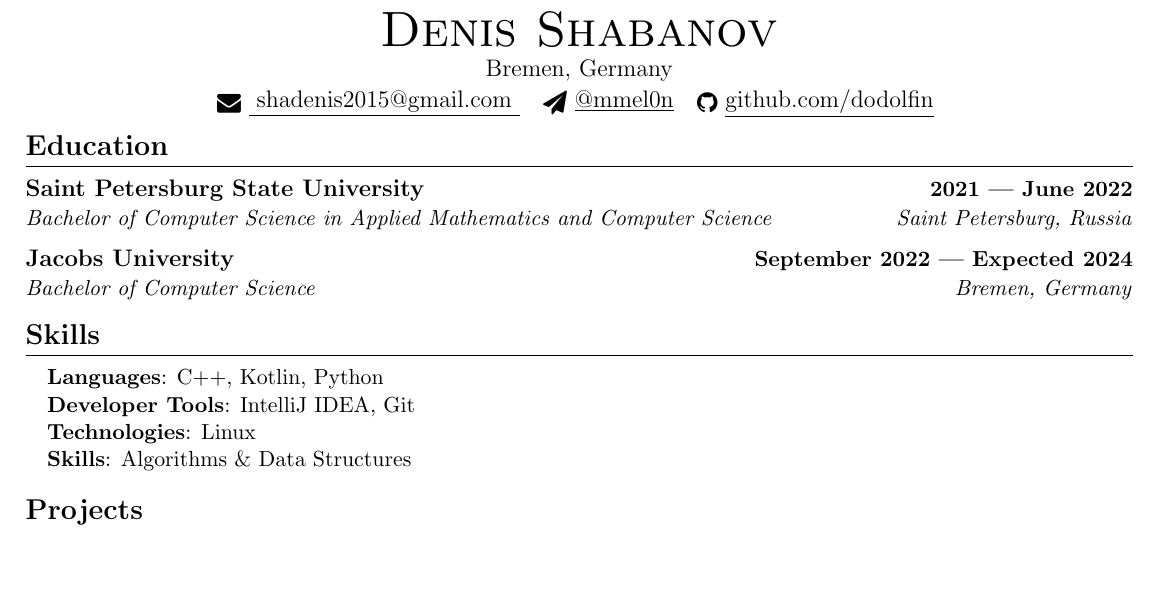
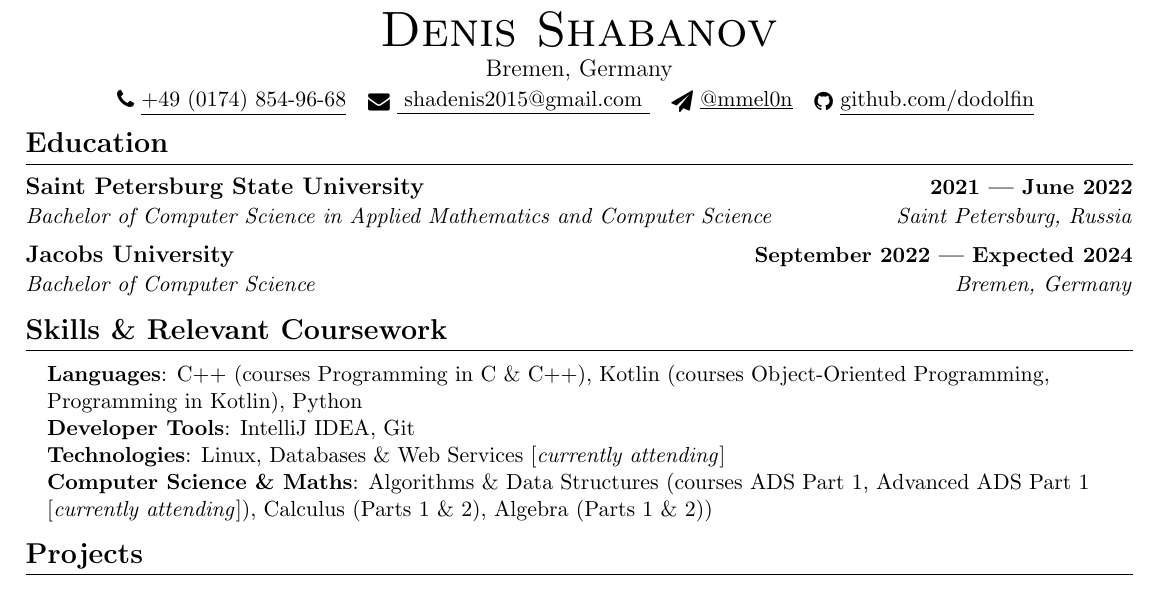
Before and after one commit to dodolfin/cv, a LaTeX CV (cv.tex): part of the page, cut so that both start at the same text, the shorter picture padded with empty space. Compiled offline with pdfLaTeX.

Commit message:
Update phone number, add relevant coursework

```diff
--- a/cv.tex
+++ b/cv.tex
@@ -130,8 +130,8 @@
 \begin{center}
     {\Huge \scshape Denis Shabanov} \\ \vspace{1pt}
     Bremen, Germany \\ \vspace{1pt}
-    %\small \raisebox{-0.1\height}\faPhone\
-    %+7 (906) 126-88-19 ~
+    \small \raisebox{-0.1\height}\faPhone\
+    \href{tel:+4901748549668}{\underline{+49 (0174) 854-96-68}} ~
     \href{
     mailto:shadenis2015@gmail.com
     }{\raisebox{-0.2\height}\faEnvelope\  \underline{
@@ -156,19 +156,19 @@
 
   %
 %-----------PROGRAMMING SKILLS-----------
-\section{Skills}
+\section{Skills \& Relevant Coursework}
  \begin{itemize}[leftmargin=0.15in, label={}]
     \small{\item{
-     \textbf{Languages}{: C++, Kotlin, Python} \\
+     \textbf{Languages}{: C++ (courses Programming in C \& C++), Kotlin (courses Object-Oriented Programming, Programming in Kotlin), Python} \\
      \textbf{Developer Tools}{: IntelliJ IDEA, Git} \\
-     \textbf{Technologies}{: Linux} \\
-     \textbf{Skills}{: Algorithms \& Data Structures}
+     \textbf{Technologies}{: Linux, Databases \& Web Services [\textit{currently attending}]} \\
+     \textbf{Computer Science \& Maths}{: Algorithms \& Data~Structures (courses ADS Part 1, Advanced ADS Part 1 [\textit{currently attending}]), Calculus~(Parts 1 \& 2), Algebra~(Parts 1 \& 2))}
     }}
  \end{itemize}
  \vspace{-16pt}
 
 
-%------RELEVANT COURSEWORK-------
+% ------RELEVANT COURSEWORK-------
 % \section{Relevant Coursework}
 %     %\resumeSubHeadingListStart
 %         \begin{multicols}{4}
```
